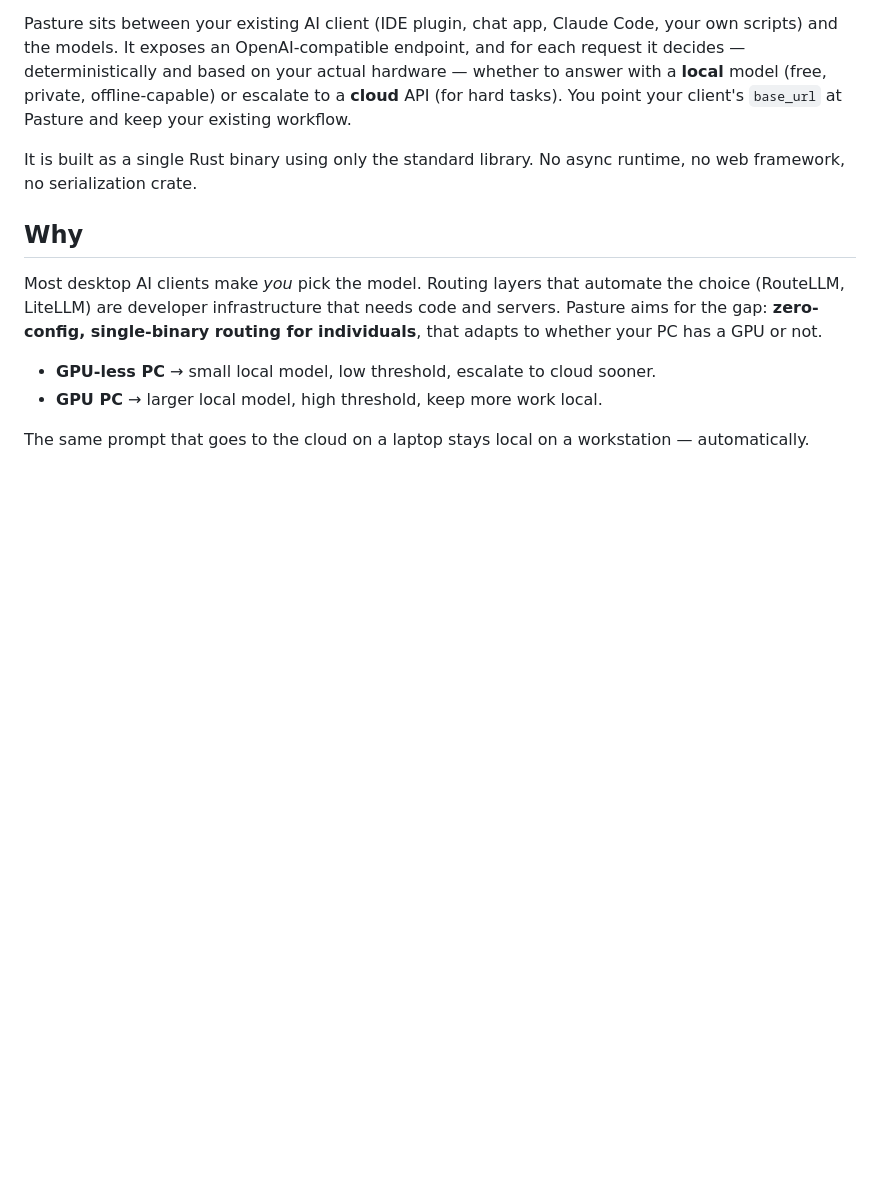
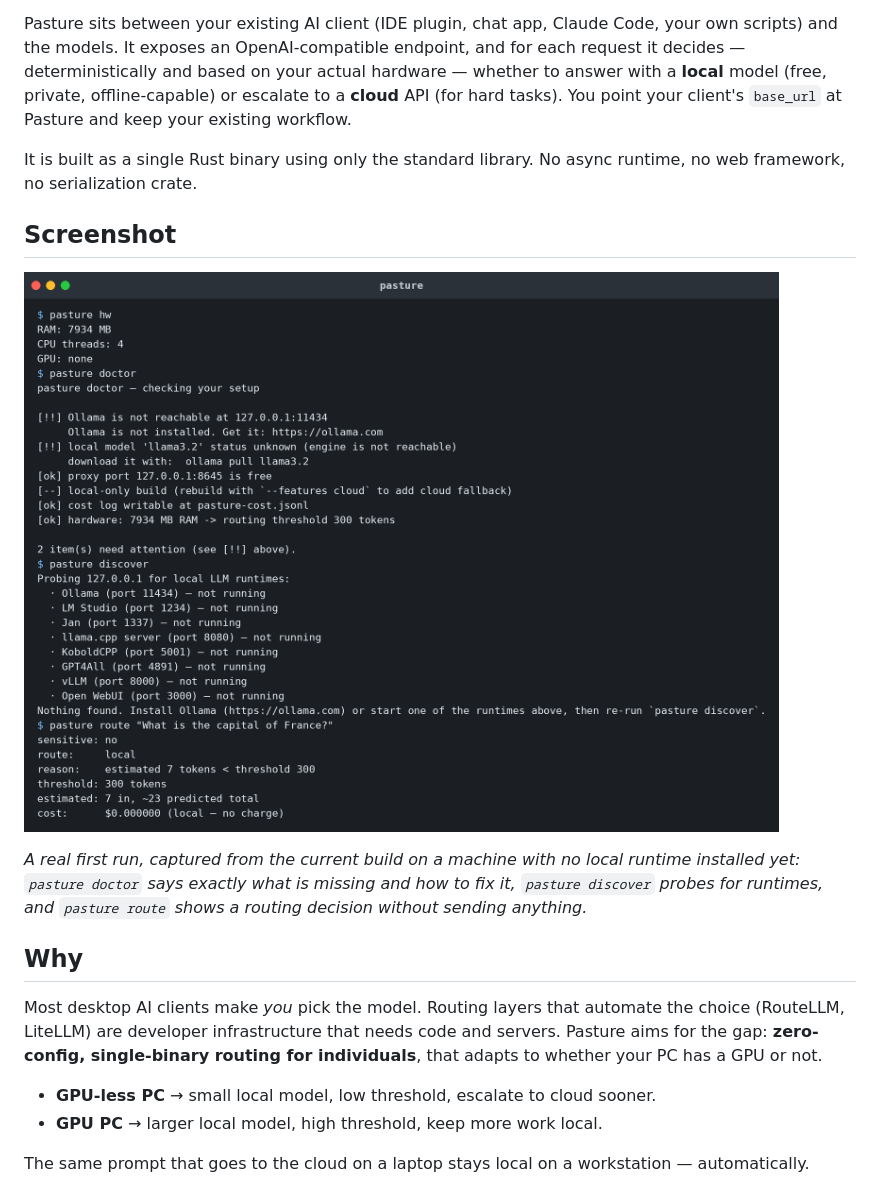
Before and after one commit to shizukutanaka/Pasture, a Markdown page: README.md, the part around the change. Drawn GitHub-style; pictures changed too: docs/terminal.png (added); blank space fills up the shorter version.

Commit message:
docs: add a terminal screenshot of a real first run
Captured from the current build (hw / doctor / discover / route) on a
machine with no local runtime installed yet, so the README shows the
actual first-run experience, including what doctor tells you to fix.

```diff
--- a/README.md
+++ b/README.md
@@ -11,6 +11,12 @@ All projects at a glance: [Project Portal](https://muse.ai/s/project-portal-bf6a
 Pasture sits between your existing AI client (IDE plugin, chat app, Claude Code, your own scripts) and the models. It exposes an OpenAI-compatible endpoint, and for each request it decides — deterministically and based on your actual hardware — whether to answer with a **local** model (free, private, offline-capable) or escalate to a **cloud** API (for hard tasks). You point your client's `base_url` at Pasture and keep your existing workflow.
 
 It is built as a single Rust binary using only the standard library. No async runtime, no web framework, no serialization crate.
+
+## Screenshot
+
+![Pasture in a terminal: hardware detection, the doctor setup check, runtime discovery, and a dry-run routing decision](docs/terminal.png)
+
+*A real first run, captured from the current build on a machine with no local runtime installed yet: `pasture doctor` says exactly what is missing and how to fix it, `pasture discover` probes for runtimes, and `pasture route` shows a routing decision without sending anything.*
 
 ## Why
 
```
